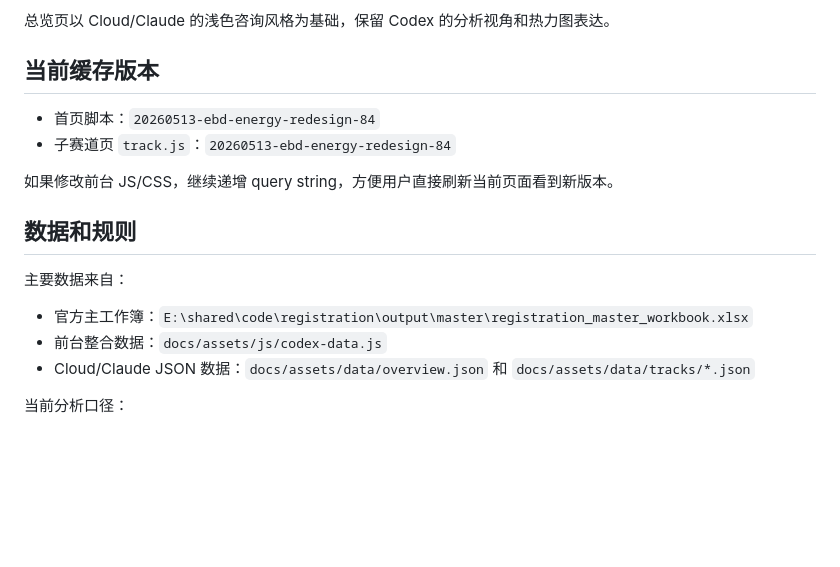
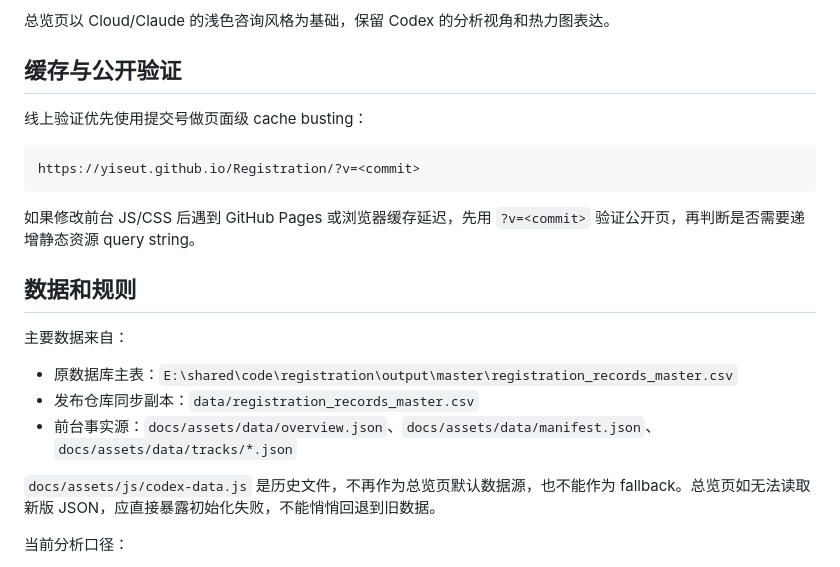
Before and after one commit to Yiseut/Registration, a Markdown page: README.md, the part around one of its changes. Rendered like a GitHub page; blank space fills up the shorter version.

````diff
--- a/README.md
+++ b/README.md
@@ -51,20 +51,25 @@ python -m http.server 8781 --bind 127.0.0.1
 
 总览页以 Cloud/Claude 的浅色咨询风格为基础，保留 Codex 的分析视角和热力图表达。
 
-## 当前缓存版本
+## 缓存与公开验证
 
-- 首页脚本：`20260513-ebd-energy-redesign-84`
-- 子赛道页 `track.js`：`20260513-ebd-energy-redesign-84`
+线上验证优先使用提交号做页面级 cache busting：
 
-如果修改前台 JS/CSS，继续递增 query string，方便用户直接刷新当前页面看到新版本。
+```text
+https://yiseut.github.io/Registration/?v=<commit>
+```
+
+如果修改前台 JS/CSS 后遇到 GitHub Pages 或浏览器缓存延迟，先用 `?v=<commit>` 验证公开页，再判断是否需要递增静态资源 query string。
 
 ## 数据和规则
 
 主要数据来自：
 
-- 官方主工作簿：`E:\shared\code\registration\output\master\registration_master_workbook.xlsx`
-- 前台整合数据：`docs/assets/js/codex-data.js`
-- Cloud/Claude JSON 数据：`docs/assets/data/overview.json` 和 `docs/assets/data/tracks/*.json`
+- 原数据库主表：`E:\shared\code\registration\output\master\registration_records_master.csv`
+- 发布仓库同步副本：`data/registration_records_master.csv`
+- 前台事实源：`docs/assets/data/overview.json`、`docs/assets/data/manifest.json`、`docs/assets/data/tracks/*.json`
+
+`docs/assets/js/codex-data.js` 是历史文件，不再作为总览页默认数据源，也不能作为 fallback。总览页如无法读取新版 JSON，应直接暴露初始化失败，不能悄悄回退到旧数据。
 
 当前分析口径：
 
````
Also changed, not shown: other parts of README.md (+47 -1 lines), PROJECT_HANDOFF.md (+25 -8 lines).
